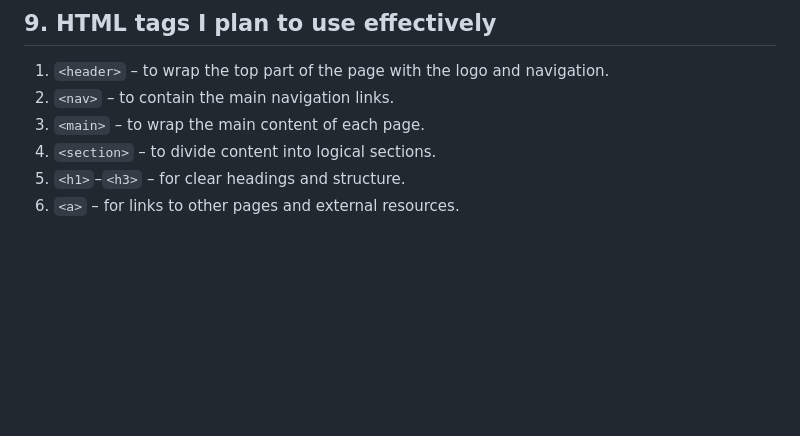
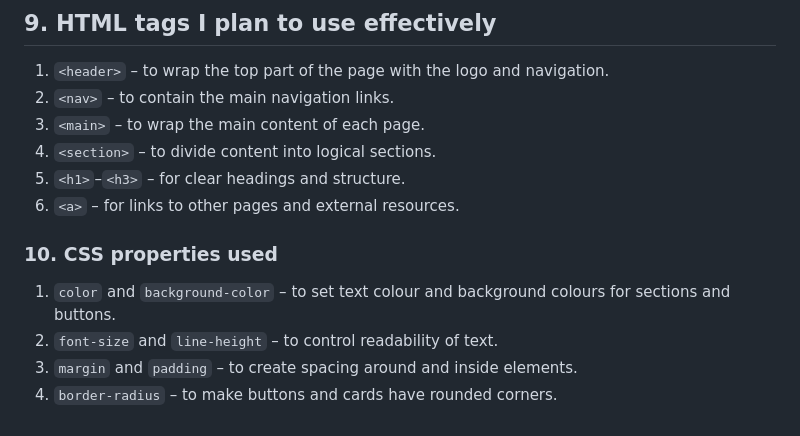
Before and after one commit to James95ua/JamesWebsite, a Markdown page: planning.md, the part around the change. GitHub-like rendering; blank space fills up the shorter version.

```diff
--- a/planning.md
+++ b/planning.md
@@ -86,3 +86,10 @@ CSS was created to separate content and presentation. Instead of using many pres
 4. `<section>` – to divide content into logical sections.
 5. `<h1>`–`<h3>` – for clear headings and structure.
 6. `<a>` – for links to other pages and external resources.
+
+### 10. CSS properties used
+
+1. `color` and `background-color` – to set text colour and background colours for sections and buttons.
+2. `font-size` and `line-height` – to control readability of text.
+3. `margin` and `padding` – to create spacing around and inside elements.
+4. `border-radius` – to make buttons and cards have rounded corners.
```
